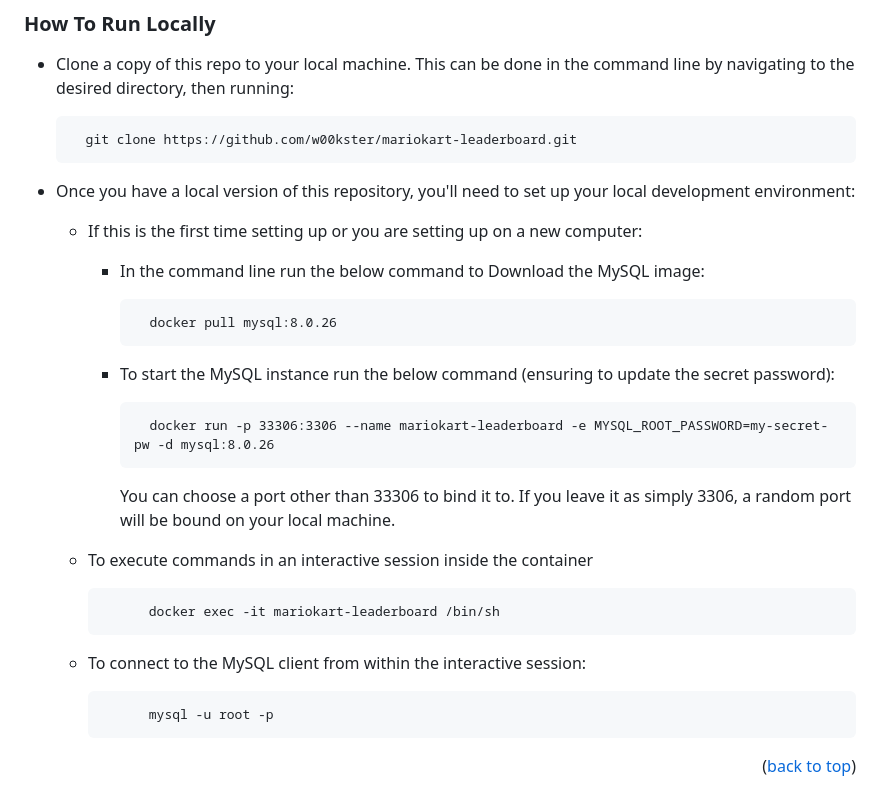
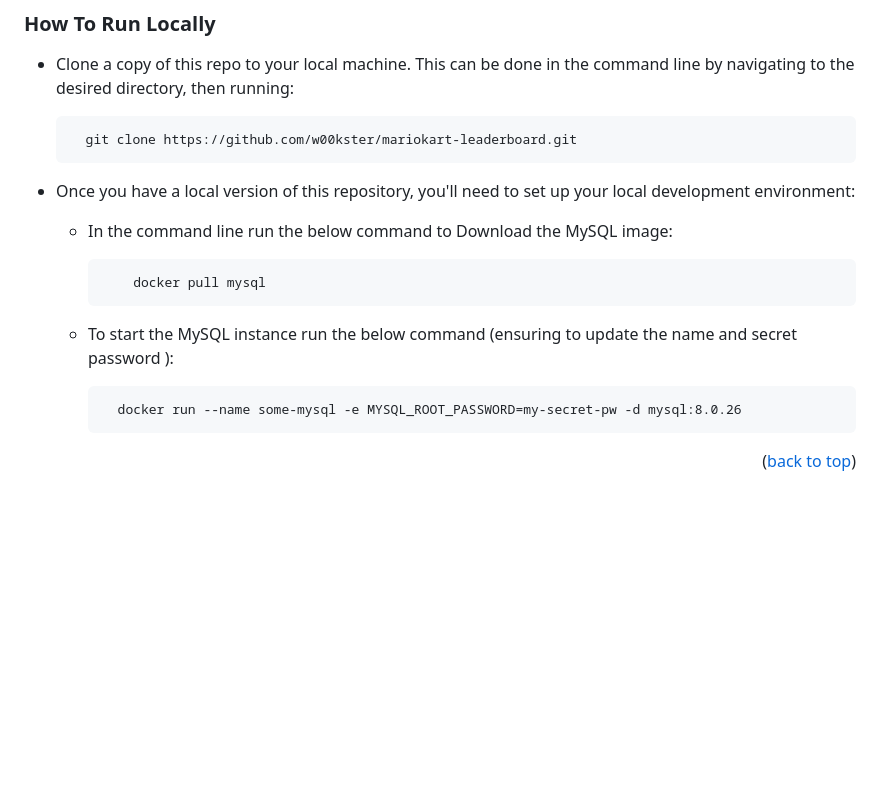
Before and after one commit to w00kster/mariokart-leaderboard, a Markdown page: MarioKart Leaderboard UI/README.md, the part around the change. GitHub-like rendering; blank space fills up the shorter version.

Commit message:
Revert "Adding docker & mysql commands as I figure them out"
This reverts commit 7a9b0123e1a9d95fda01dab22eb81191c9861a91.

```diff
--- a/MarioKart Leaderboard UI/README.md
+++ b/MarioKart Leaderboard UI/README.md
@@ -120,21 +120,14 @@ To get a local copy up and running follow these simple example steps. -->
 
         git clone https://github.com/w00kster/mariokart-leaderboard.git
 - Once you have a local version of this repository, you'll need to set up your local development environment:
-    - If this is the first time setting up or you are setting up on a new computer:
-         - In the command line run the below command to Download the MySQL image:
+    - In the command line run the below command to Download the MySQL image:
 
-                 docker pull mysql:8.0.26
-        - To start the MySQL instance run the below command (ensuring to update the secret password):
+              docker pull mysql
+    - To start the MySQL instance run the below command (ensuring to update the name and secret password ):
 
-                docker run -p 33306:3306 --name mariokart-leaderboard -e MYSQL_ROOT_PASSWORD=my-secret-pw -d mysql:8.0.26
+            docker run --name some-mysql -e MYSQL_ROOT_PASSWORD=my-secret-pw -d mysql:8.0.26
 
-            You can choose a port other than 33306 to bind it to. If you leave it as simply 3306, a random port will be bound on your local machine.
-    - To execute commands in an interactive session inside the container
 
-                docker exec -it mariokart-leaderboard /bin/sh
-    - To connect to the MySQL client from within the interactive session:
-
-                mysql -u root -p
 
 <p align="right">(<a href="#readme-top">back to top</a>)</p>
 
```
